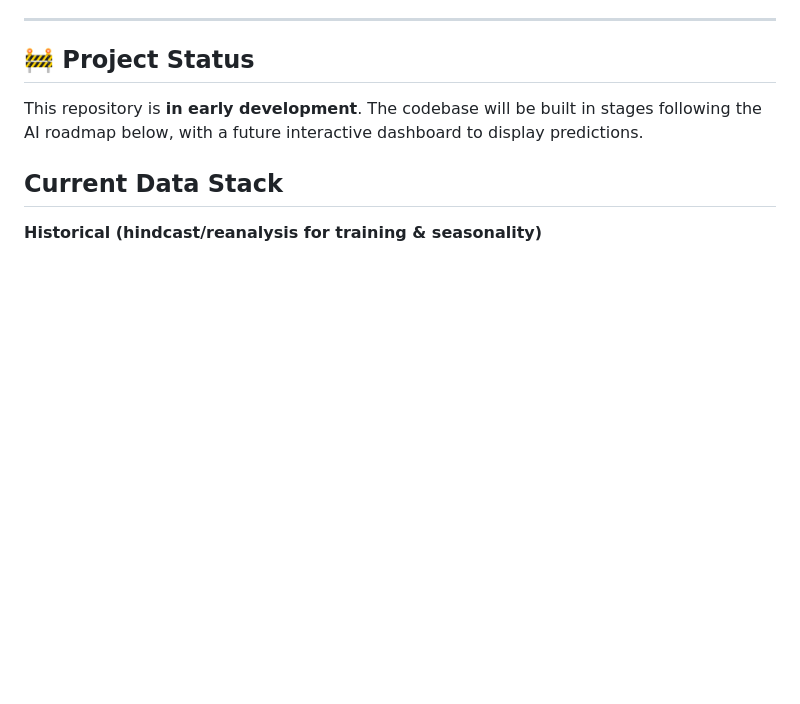
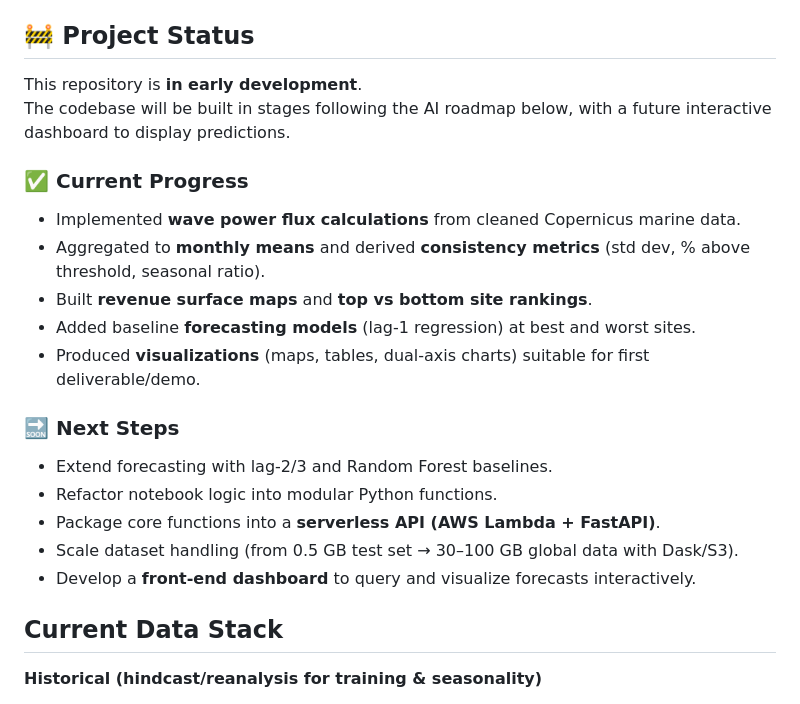
Before and after one commit to WnareaJunior/wave-energy-forecasting-ai, a Markdown page: README.md, the part around the change. Rendered like a GitHub page; blank space fills up the shorter version.

```diff
--- a/README.md
+++ b/README.md
@@ -11,6 +11,21 @@ This system aims to provide **real-time forecasts, spatial heatmaps, and histori
 
 This repository is **in early development**.
 The codebase will be built in stages following the AI roadmap below, with a future interactive dashboard to display predictions.
+
+### ✅ Current Progress
+- Implemented **wave power flux calculations** from cleaned Copernicus marine data.
+- Aggregated to **monthly means** and derived **consistency metrics** (std dev, % above threshold, seasonal ratio).
+- Built **revenue surface maps** and **top vs bottom site rankings**.
+- Added baseline **forecasting models** (lag-1 regression) at best and worst sites.
+- Produced **visualizations** (maps, tables, dual-axis charts) suitable for first deliverable/demo.
+
+### 🔜 Next Steps
+- Extend forecasting with lag-2/3 and Random Forest baselines.
+- Refactor notebook logic into modular Python functions.
+- Package core functions into a **serverless API (AWS Lambda + FastAPI)**.
+- Scale dataset handling (from 0.5 GB test set → 30–100 GB global data with Dask/S3).
+- Develop a **front-end dashboard** to query and visualize forecasts interactively.
+
 
 ## Current Data Stack
 **Historical (hindcast/reanalysis for training & seasonality)**
```
